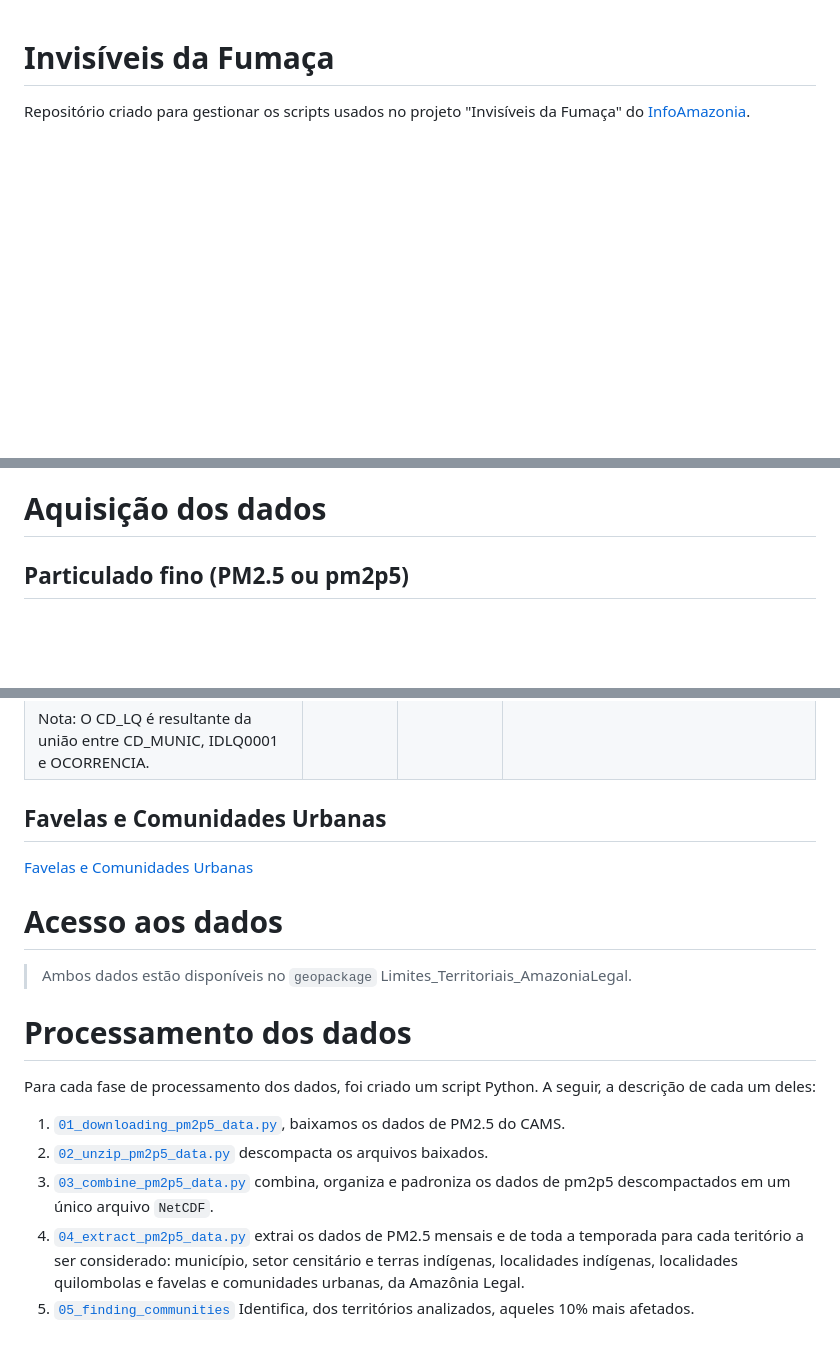
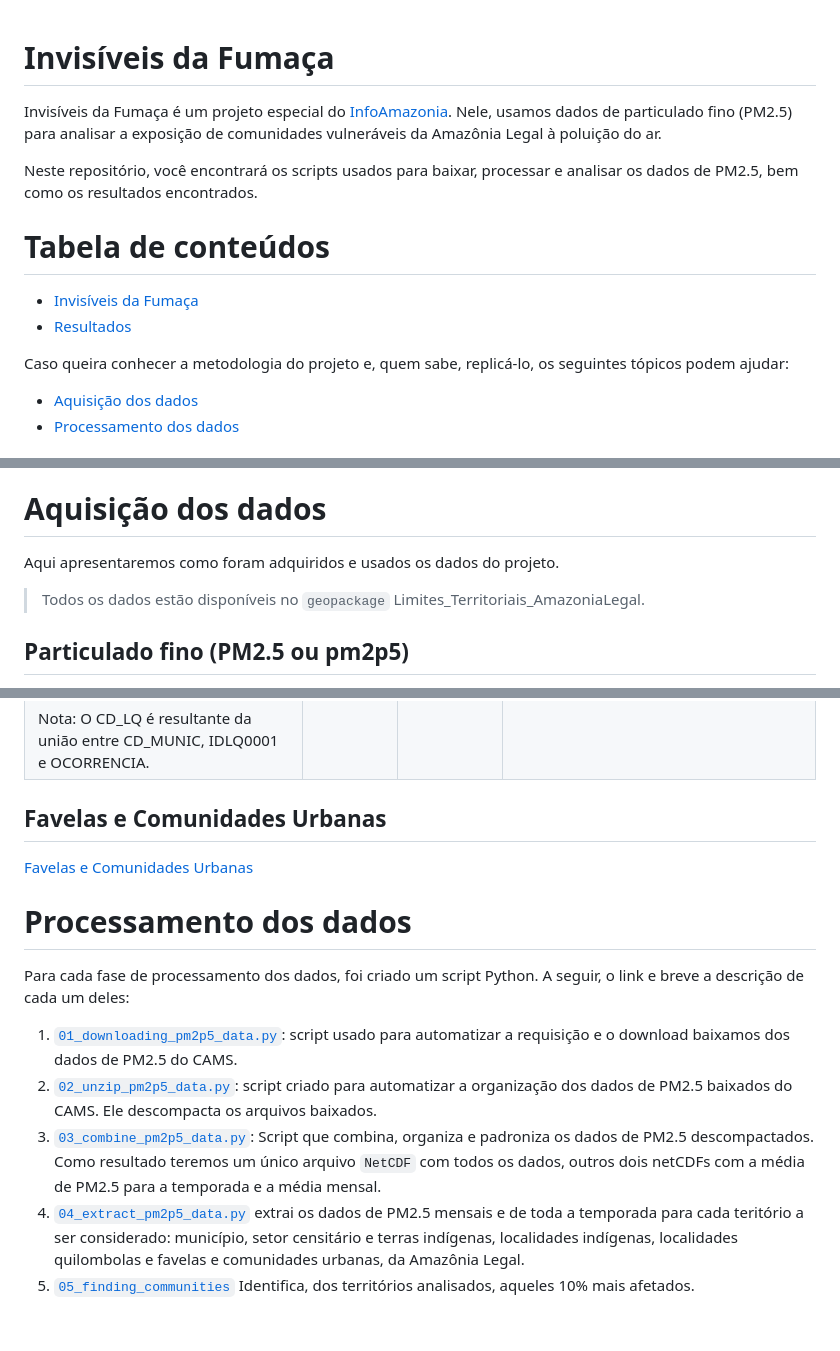
Before and after one commit to FelipeSBarros/invisiveis-fumaca, a Markdown page: README.md, 3 parts joined by grey strips. GitHub-like rendering; blank space fills up the shorter version.

```diff
--- a/README.md
+++ b/README.md
@@ -1,3 +1,16 @@
 # Invisíveis da Fumaça
 
-Repositório criado para gestionar os scripts usados no projeto "Invisíveis da Fumaça" do [InfoAmazonia](https://infoamazonia.org/).
+Invisíveis da Fumaça é um projeto especial do [InfoAmazonia](https://infoamazonia.org/). Nele, usamos dados de particulado fino (PM2.5) para analisar a exposição de comunidades vulneráveis da Amazônia Legal à poluição do ar.
+
+Neste repositório, você encontrará os scripts usados para baixar, processar e analisar os dados de PM2.5, bem como os resultados encontrados.
+
+# Tabela de conteúdos
+
+* [Invisíveis da Fumaça](#invisíveis-da-fumaça)
+* [Resultados](#resultados)
+
+Caso queira conhecer a metodologia do projeto e, quem sabe, replicá-lo, os seguintes tópicos podem ajudar:
+
+* [Aquisição dos dados](#aquisição-dos-dados)
+* [Processamento dos dados](#processamento-dos-dados)
+
@@ -4,5 +27,9 @@ Repositório criado para gestionar os scripts usados no projeto "Invisíveis da
 
 # Aquisição dos dados
+
+Aqui apresentaremos como foram adquiridos e usados os dados do projeto.
+
+> Todos os dados estão disponíveis no `geopackage` Limites_Territoriais_AmazoniaLegal.
 
 ## Particulado fino (PM2.5 ou pm2p5)
 
@@ -128,15 +212,12 @@ _) são agregados por UF e Município, escalas que não são de interesse para o
 
 [Favelas e Comunidades Urbanas ](https://www.ibge.gov.br/estatisticas/sociais/trabalho/22827-censo-demografico-2022.html?edicao=41773)
 
-# Acesso aos dados
-> Ambos dados estão disponíveis no `geopackage` Limites_Territoriais_AmazoniaLegal.
-
 # Processamento dos dados
 
-Para cada fase de processamento dos dados, foi criado um script Python. A seguir, a descrição de cada um deles:
+Para cada fase de processamento dos dados, foi criado um script Python. A seguir, o link e breve a descrição de cada um deles:
 
-1. [`01_downloading_pm2p5_data.py`](01_downloading_pm2p5_data.py), baixamos os dados de PM2.5 do CAMS.
-2. [`02_unzip_pm2p5_data.py`](02_unzip_pm2p5_data.py) descompacta os arquivos baixados.
-3. [`03_combine_pm2p5_data.py`](03_combine_pm2p5_data.py) combina, organiza e padroniza os dados de pm2p5 descompactados em um único arquivo `NetCDF`.
+1. [`01_downloading_pm2p5_data.py`](01_downloading_pm2p5_data.py): script usado para automatizar a requisição e o download baixamos dos dados de PM2.5 do CAMS.
+2. [`02_unzip_pm2p5_data.py`](02_unzip_pm2p5_data.py): script criado para automatizar a organização dos dados de PM2.5 baixados do CAMS. Ele descompacta os arquivos baixados.
+3. [`03_combine_pm2p5_data.py`](03_combine_pm2p5_data.py): Script que combina, organiza e padroniza os dados de PM2.5 descompactados. Como resultado teremos um único arquivo `NetCDF` com todos os dados, outros dois netCDFs com a média de PM2.5 para a temporada e a média mensal.
 4. [`04_extract_pm2p5_data.py`](04_extract_pm2p5_data.py) extrai os dados de PM2.5 mensais e de toda a temporada para cada teritório a ser considerado: município, setor censitário e terras indígenas, localidades indígenas, localidades quilombolas e favelas e comunidades urbanas, da Amazônia Legal.
-5. [`05_finding_communities`](05_finding_communities.py) Identifica, dos territórios analizados, aqueles 10% mais afetados.
+5. [`05_finding_communities`](05_finding_communities.py) Identifica, dos territórios analisados, aqueles 10% mais afetados.
```
Also changed, not shown: other parts of README.md (+67 -0 lines).
